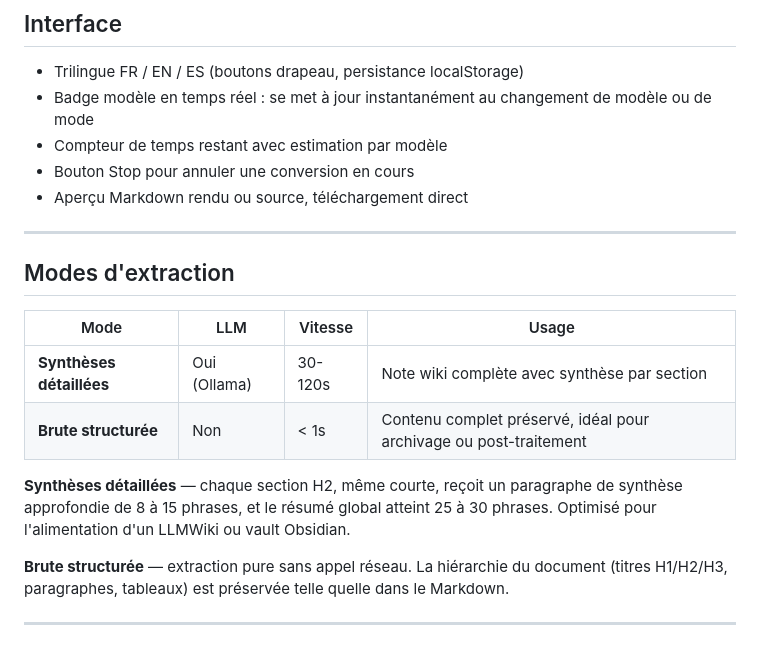
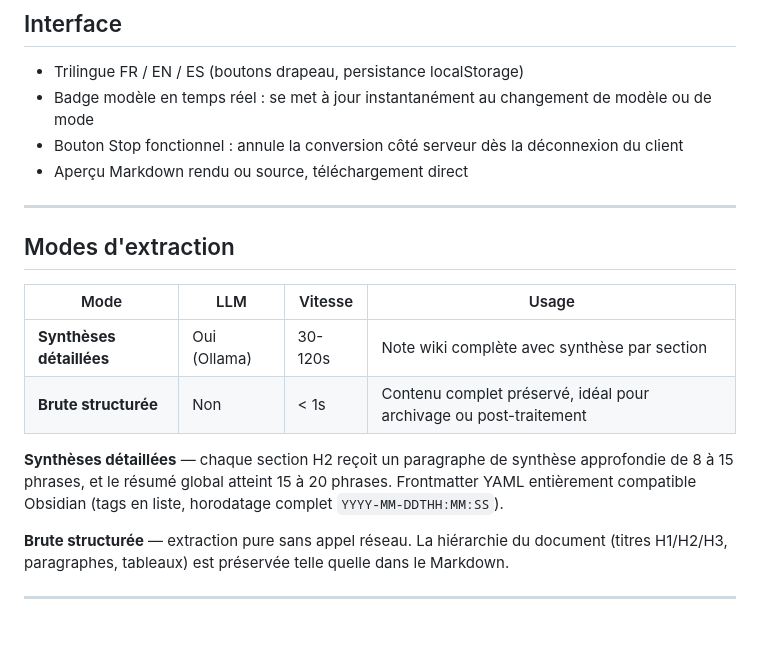
Before and after one commit to virgosfredianilorenzo-cyber/pdf2md4llmwiki, a Markdown page: README.md, the part around the change. GitHub-like rendering.

```diff
--- a/README.md
+++ b/README.md
@@ -59,8 +59,7 @@ output/note.md         →  copie optionnelle dans le vault
 
 - Trilingue FR / EN / ES (boutons drapeau, persistance localStorage)
 - Badge modèle en temps réel : se met à jour instantanément au changement de modèle ou de mode
-- Compteur de temps restant avec estimation par modèle
-- Bouton Stop pour annuler une conversion en cours
+- Bouton Stop fonctionnel : annule la conversion côté serveur dès la déconnexion du client
 - Aperçu Markdown rendu ou source, téléchargement direct
 
 ---
@@ -72,7 +71,7 @@ output/note.md         →  copie optionnelle dans le vault
 | **Synthèses détaillées** | Oui (Ollama) | 30-120s | Note wiki complète avec synthèse par section |
 | **Brute structurée** | Non | < 1s | Contenu complet préservé, idéal pour archivage ou post-traitement |
 
-**Synthèses détaillées** — chaque section H2, même courte, reçoit un paragraphe de synthèse approfondie de 8 à 15 phrases, et le résumé global atteint 25 à 30 phrases. Optimisé pour l'alimentation d'un LLMWiki ou vault Obsidian.
+**Synthèses détaillées** — chaque section H2 reçoit un paragraphe de synthèse approfondie de 8 à 15 phrases, et le résumé global atteint 15 à 20 phrases. Frontmatter YAML entièrement compatible Obsidian (tags en liste, horodatage complet `YYYY-MM-DDTHH:MM:SS`).
 
 **Brute structurée** — extraction pure sans appel réseau. La hiérarchie du document (titres H1/H2/H3, paragraphes, tableaux) est préservée telle quelle dans le Markdown.
 
```
Also changed, not shown: README.en.md (+2 -3 lines), README.es.md (+2 -3 lines).
